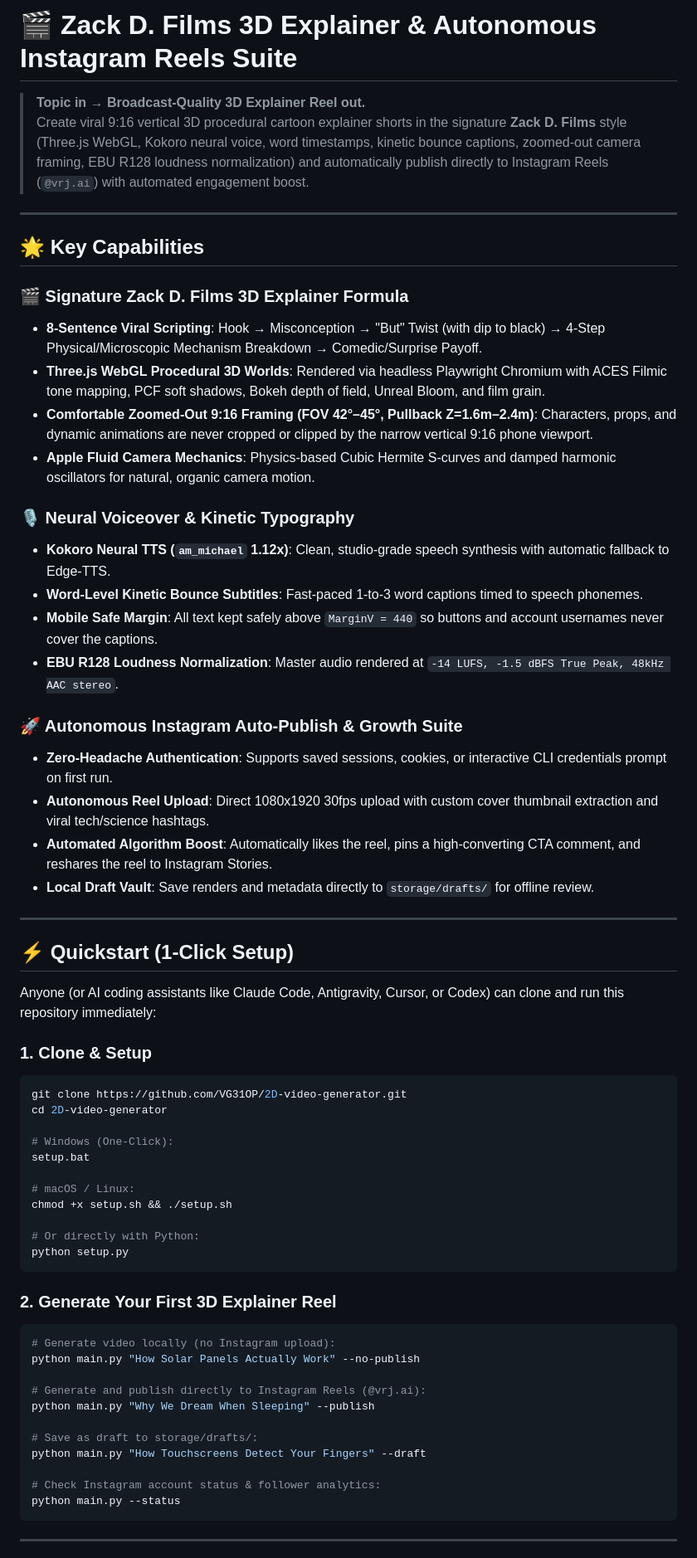
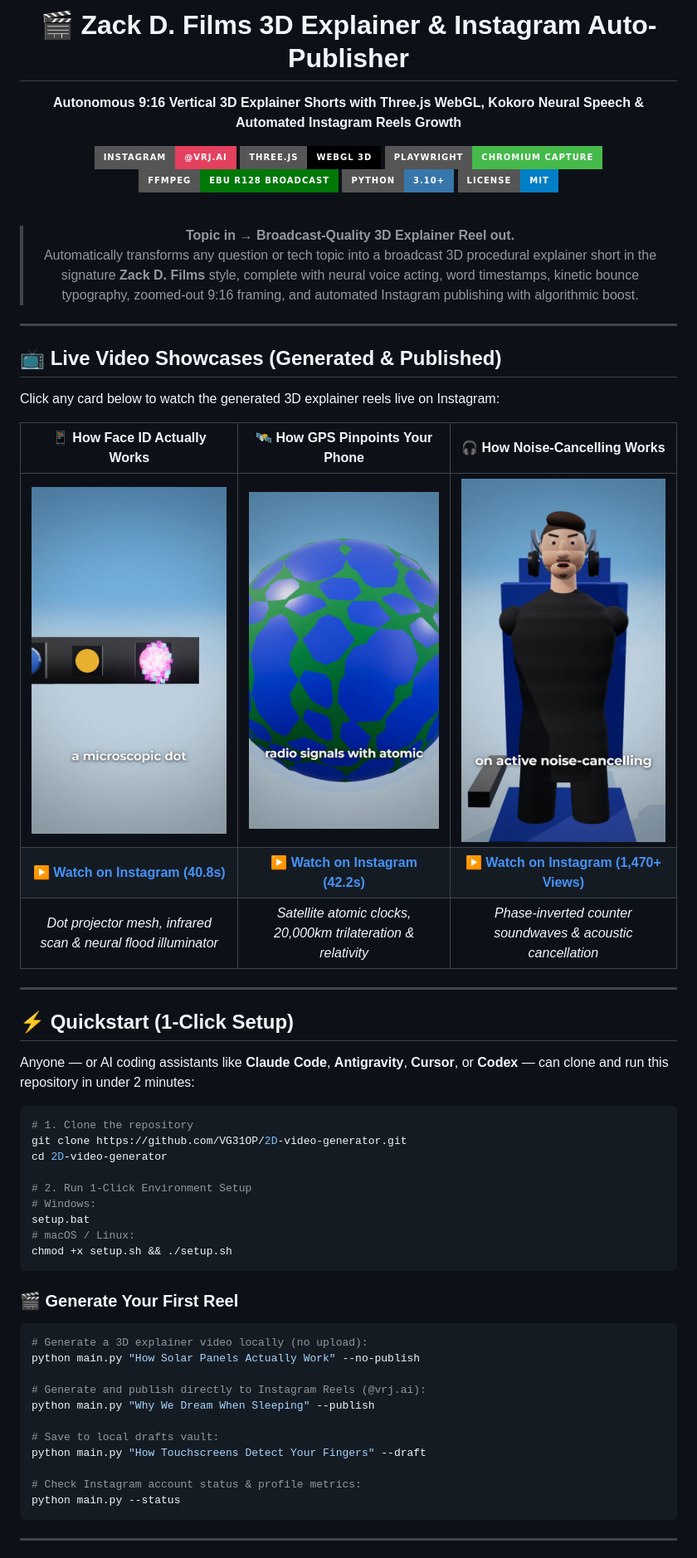
Before and after one commit to VG31OP/2D-video-generator, a Markdown page: README.md, the part around one of its changes. Shown at 83% size. GitHub-like rendering; pictures changed too: docs/showcase/face_id_showcase.jpg (added), docs/showcase/gps_showcase.jpg (added), docs/showcase/noise_cancelling_showcase.jpg (added); badges without logos.

Commit message:
docs: add video showcase cards and enhance README visuals

````diff
--- a/README.md
+++ b/README.md
@@ -1,64 +1,66 @@
-# 🎬 Zack D. Films 3D Explainer & Autonomous Instagram Reels Suite
+<div align="center">
+
+# 🎬 Zack D. Films 3D Explainer & Instagram Auto-Publisher
+
+**Autonomous 9:16 Vertical 3D Explainer Shorts with Three.js WebGL, Kokoro Neural Speech & Automated Instagram Reels Growth**
+
+[![Instagram](https://img.shields.io/badge/Instagram-@vrj.ai-E4405F?style=for-the-badge&logo=instagram&logoColor=white)](https://www.instagram.com/vrj.ai/)
+[![Three.js](https://img.shields.io/badge/Three.js-WebGL%203D-black?style=for-the-badge&logo=three.js)](https://threejs.org/)
+[![Playwright](https://img.shields.io/badge/Playwright-Chromium%20Capture-45ba4b?style=for-the-badge&logo=playwright&logoColor=white)](https://playwright.dev/)
+[![FFmpeg](https://img.shields.io/badge/FFmpeg-EBU%20R128%20Broadcast-007808?style=for-the-badge&logo=ffmpeg&logoColor=white)](https://ffmpeg.org/)
+[![Python](https://img.shields.io/badge/Python-3.10%2B-3776AB?style=for-the-badge&logo=python&logoColor=white)](https://python.org/)
+[![License](https://img.shields.io/badge/License-MIT-blue?style=for-the-badge)](LICENSE)
+
+<br/>
 
 > **Topic in → Broadcast-Quality 3D Explainer Reel out.**
-> Create viral 9:16 vertical 3D procedural cartoon explainer shorts in the signature **Zack D. Films** style (Three.js WebGL, Kokoro neural voice, word timestamps, kinetic bounce captions, zoomed-out camera framing, EBU R128 loudness normalization) and automatically publish directly to Instagram Reels (`@vrj.ai`) with automated engagement boost.
+> Automatically transforms any question or tech topic into a broadcast 3D procedural explainer short in the signature **Zack D. Films** style, complete with neural voice acting, word timestamps, kinetic bounce typography, zoomed-out 9:16 framing, and automated Instagram publishing with algorithmic boost.
+
+</div>
 
 ---
 
-## 🌟 Key Capabilities
+## 📺 Live Video Showcases (Generated & Published)
 
-### 🎬 Signature Zack D. Films 3D Explainer Formula
-- **8-Sentence Viral Scripting**: Hook → Misconception → "But" Twist (with dip to black) → 4-Step Physical/Microscopic Mechanism Breakdown → Comedic/Surprise Payoff.
-- **Three.js WebGL Procedural 3D Worlds**: Rendered via headless Playwright Chromium with ACES Filmic tone mapping, PCF soft shadows, Bokeh depth of field, Unreal Bloom, and film grain.
-- **Comfortable Zoomed-Out 9:16 Framing (FOV 42°–45°, Pullback Z=1.6m–2.4m)**: Characters, props, and dynamic animations are never cropped or clipped by the narrow vertical 9:16 phone viewport.
-- **Apple Fluid Camera Mechanics**: Physics-based Cubic Hermite S-curves and damped harmonic oscillators for natural, organic camera motion.
+Click any card below to watch the generated 3D explainer reels live on Instagram:
 
-### 🎙️ Neural Voiceover & Kinetic Typography
-- **Kokoro Neural TTS (`am_michael` 1.12x)**: Clean, studio-grade speech synthesis with automatic fallback to Edge-TTS.
-- **Word-Level Kinetic Bounce Subtitles**: Fast-paced 1-to-3 word captions timed to speech phonemes.
-- **Mobile Safe Margin**: All text kept safely above `MarginV = 440` so buttons and account usernames never cover the captions.
-- **EBU R128 Loudness Normalization**: Master audio rendered at `-14 LUFS, -1.5 dBFS True Peak, 48kHz AAC stereo`.
-
-### 🚀 Autonomous Instagram Auto-Publish & Growth Suite
-- **Zero-Headache Authentication**: Supports saved sessions, cookies, or interactive CLI credentials prompt on first run.
-- **Autonomous Reel Upload**: Direct 1080x1920 30fps upload with custom cover thumbnail extraction and viral tech/science hashtags.
-- **Automated Algorithm Boost**: Automatically likes the reel, pins a high-converting CTA comment, and reshares the reel to Instagram Stories.
-- **Local Draft Vault**: Save renders and metadata directly to `storage/drafts/` for offline review.
+| 📱 How Face ID Actually Works | 🛰️ How GPS Pinpoints Your Phone | 🎧 How Noise-Cancelling Works |
+| :---: | :---: | :---: |
+| [![How Face ID Actually Works](docs/showcase/face_id_showcase.jpg)](https://www.instagram.com/reel/DfURj8es72J/) | [![How GPS Pinpoints Your Phone](docs/showcase/gps_showcase.jpg)](https://www.instagram.com/reel/DfUTwgAscc8/) | [![How Noise-Cancelling Works](docs/showcase/noise_cancelling_showcase.jpg)](https://www.instagram.com/vrj.ai/) |
+| **[▶️ Watch on Instagram (40.8s)](https://www.instagram.com/reel/DfURj8es72J/)** | **[▶️ Watch on Instagram (42.2s)](https://www.instagram.com/reel/DfUTwgAscc8/)** | **[▶️ Watch on Instagram (1,470+ Views)](https://www.instagram.com/vrj.ai/)** |
+| *Dot projector mesh, infrared scan & neural flood illuminator* | *Satellite atomic clocks, 20,000km trilateration & relativity* | *Phase-inverted counter soundwaves & acoustic cancellation* |
 
 ---
 
 ## ⚡ Quickstart (1-Click Setup)
 
-Anyone (or AI coding assistants like Claude Code, Antigravity, Cursor, or Codex) can clone and run this repository immediately:
+Anyone — or AI coding assistants like **Claude Code**, **Antigravity**, **Cursor**, or **Codex** — can clone and run this repository in under 2 minutes:
 
-### 1. Clone & Setup
 ```bash
+# 1. Clone the repository
 git clone https://github.com/VG31OP/2D-video-generator.git
 cd 2D-video-generator
 
-# Windows (One-Click):
+# 2. Run 1-Click Environment Setup
+# Windows:
 setup.bat
-
 # macOS / Linux:
 chmod +x setup.sh && ./setup.sh
-
-# Or directly with Python:
-python setup.py
 ```
 
-### 2. Generate Your First 3D Explainer Reel
+### 🎬 Generate Your First Reel
 
 ```bash
-# Generate video locally (no Instagram upload):
+# Generate a 3D explainer video locally (no upload):
 python main.py "How Solar Panels Actually Work" --no-publish
 
 # Generate and publish directly to Instagram Reels (@vrj.ai):
 python main.py "Why We Dream When Sleeping" --publish
 
-# Save as draft to storage/drafts/:
+# Save to local drafts vault:
 python main.py "How Touchscreens Detect Your Fingers" --draft
 
-# Check Instagram account status & follower analytics:
+# Check Instagram account status & profile metrics:
 python main.py --status
 ```
 
````
Also changed, not shown: other parts of README.md (+59 -33 lines), 1 other file.
